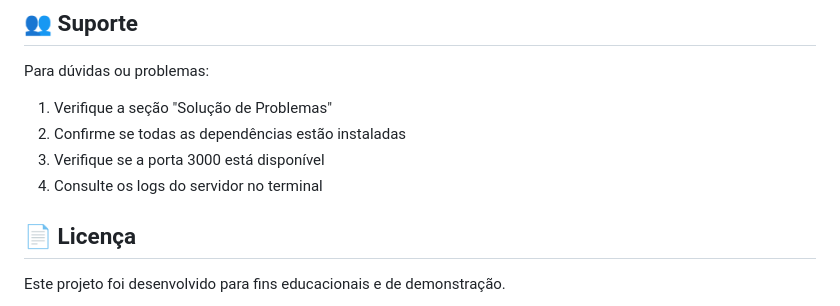
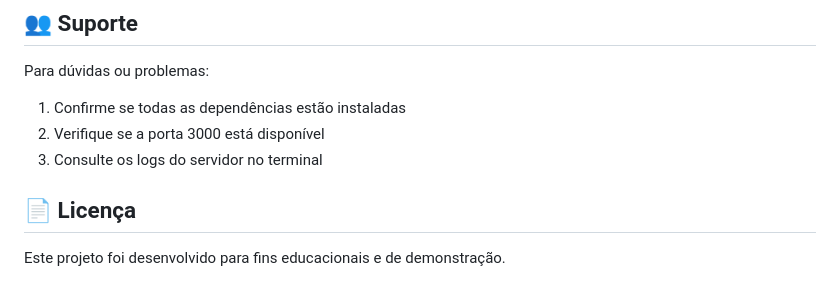
Before and after one commit to matsonfv/sistema_gestao_escolar0.2, a Markdown page: README.md, the part around the change. GitHub-like rendering.

Commit message:
Simplify support section in README
Removed troubleshooting steps from support section.

```diff
--- a/README.md
+++ b/README.md
@@ -282,10 +282,9 @@ sistema-gestao-escolar/
 ## 👥 Suporte
 
 Para dúvidas ou problemas:
-1. Verifique a seção "Solução de Problemas"
-2. Confirme se todas as dependências estão instaladas
-3. Verifique se a porta 3000 está disponível
-4. Consulte os logs do servidor no terminal
+1. Confirme se todas as dependências estão instaladas
+2. Verifique se a porta 3000 está disponível
+3. Consulte os logs do servidor no terminal
 
 ## 📄 Licença
 
```
